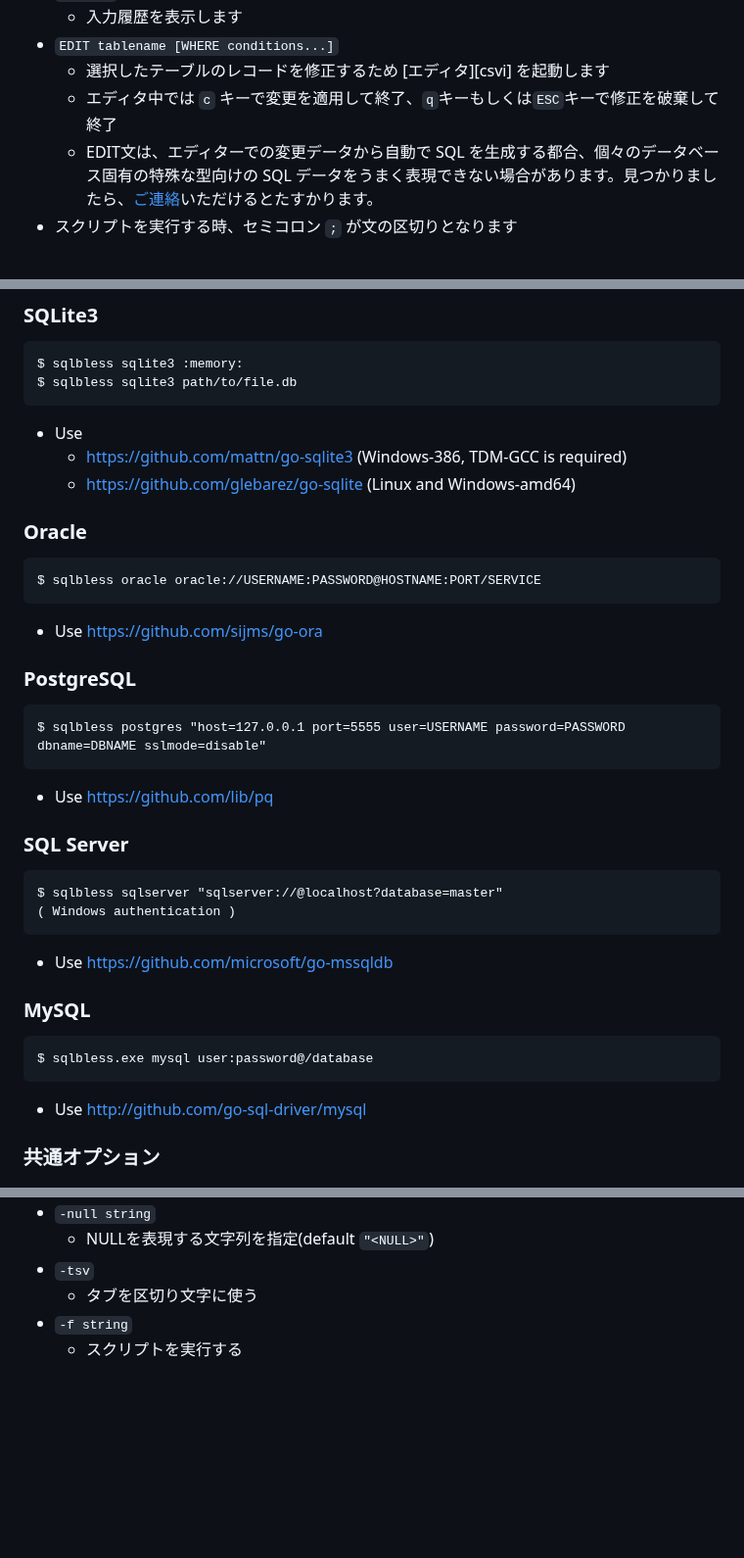
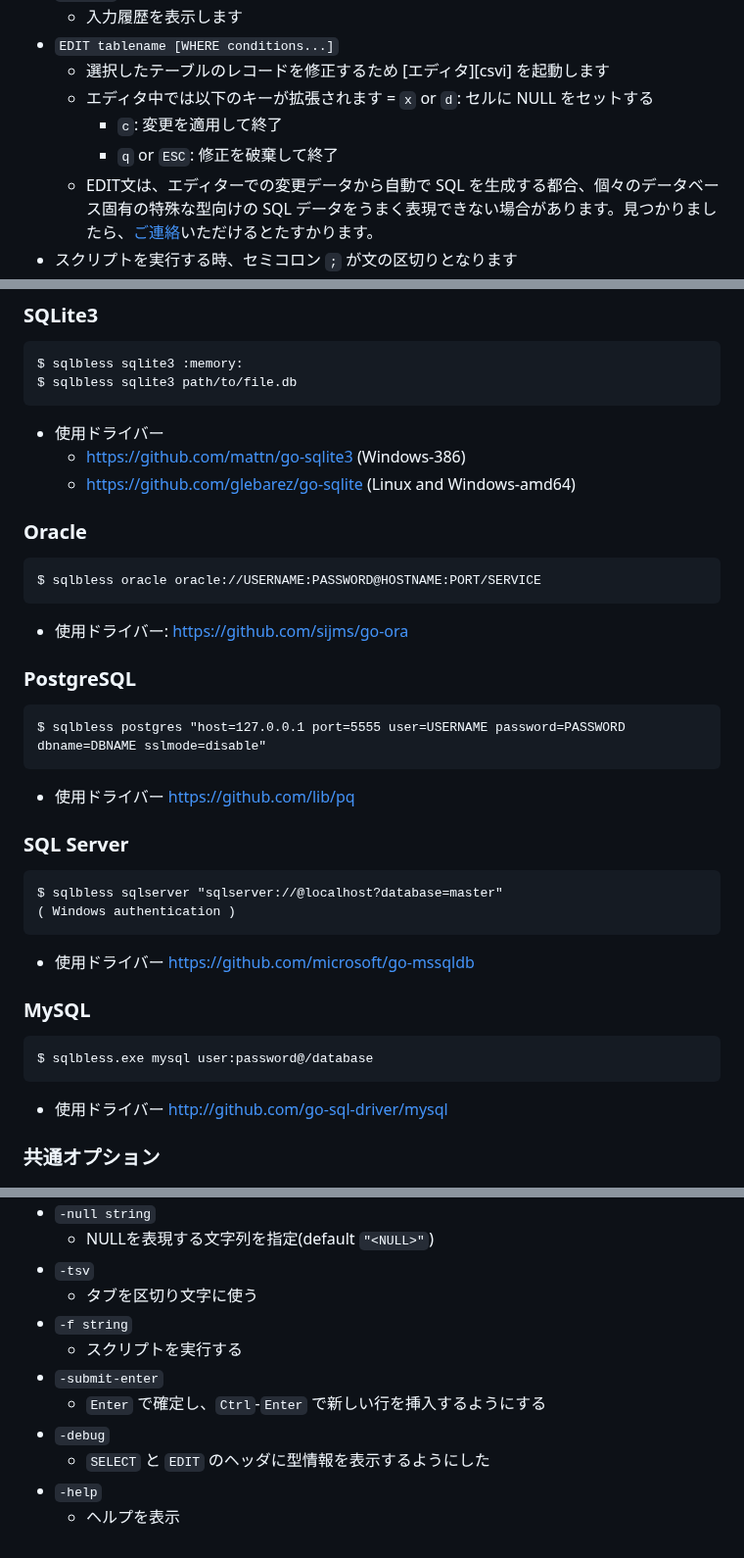
Before and after one commit to hymkor/sqlbless, a Markdown page: README_ja.md, 3 parts joined by grey strips. Shown at 98% size. Drawn GitHub-style; blank space fills up the shorter version.

```diff
--- a/README_ja.md
+++ b/README_ja.md
@@ -54,7 +54,10 @@ SQL-Bless は SQL\*Plus や psql のようなコマンドライン用データ
     - 入力履歴を表示します
 - `EDIT tablename [WHERE conditions...]`
     - 選択したテーブルのレコードを修正するため [エディタ][csvi] を起動します
-    - エディタ中では `c` キーで変更を適用して終了、`q`キーもしくは`ESC`キーで修正を破棄して終了
+    - エディタ中では以下のキーが拡張されます
+        = `x` or `d`: セルに NULL をセットする
+        - `c`: 変更を適用して終了
+        - `q` or `ESC`: 修正を破棄して終了
     - EDIT文は、エディターでの変更データから自動で SQL を生成する都合、個々のデータベース固有の特殊な型向けの SQL データをうまく表現できない場合があります。見つかりましたら、[ご連絡](https://github.com/hymkor/sqlbless/issues/new)いただけるとたすかります。
 - スクリプトを実行する時、セミコロン `;` が文の区切りとなります
 - インタラクティブに SQL を入力する時、セミコロン`;` は無視されます
@@ -109,34 +112,34 @@ scoop install sqlbless
     $ sqlbless sqlite3 :memory:
     $ sqlbless sqlite3 path/to/file.db
 
-- Use
-    - https://github.com/mattn/go-sqlite3 (Windows-386, TDM-GCC is required)
+- 使用ドライバー
+    - https://github.com/mattn/go-sqlite3 (Windows-386)
     - https://github.com/glebarez/go-sqlite (Linux and Windows-amd64)
 
 ### Oracle
 
     $ sqlbless oracle oracle://USERNAME:PASSWORD@HOSTNAME:PORT/SERVICE
 
-- Use https://github.com/sijms/go-ora
+- 使用ドライバー: https://github.com/sijms/go-ora
 
 ### PostgreSQL
 
     $ sqlbless postgres "host=127.0.0.1 port=5555 user=USERNAME password=PASSWORD dbname=DBNAME sslmode=disable"
 
-- Use https://github.com/lib/pq
+- 使用ドライバー https://github.com/lib/pq
 
 ### SQL Server
 
     $ sqlbless sqlserver "sqlserver://@localhost?database=master"
     ( Windows authentication )
 
-- Use https://github.com/microsoft/go-mssqldb
+- 使用ドライバー https://github.com/microsoft/go-mssqldb
 
 ### MySQL
 
     $ sqlbless.exe mysql user:password@/database
 
-- Use http://github.com/go-sql-driver/mysql
+- 使用ドライバー http://github.com/go-sql-driver/mysql
 
 ### 共通オプション
 
@@ -150,3 +153,9 @@ scoop install sqlbless
     - タブを区切り文字に使う
 - `-f string`
     - スクリプトを実行する
+- `-submit-enter`
+    - `Enter` で確定し、`Ctrl`-`Enter` で新しい行を挿入するようにする
+- `-debug`
+    - `SELECT` と `EDIT` のヘッダに型情報を表示するようにした
+- `-help`
+    - ヘルプを表示
```
Also changed, not shown: README.md (+18 -8 lines).
